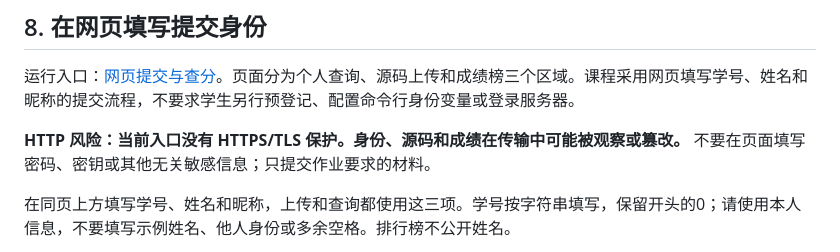
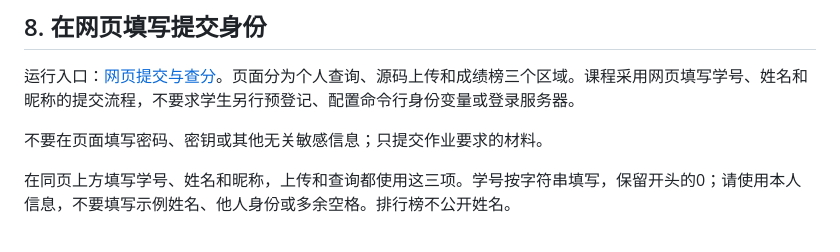
Before and after one commit to ZeroGen-Lab/ML-Assignment-1, a Markdown page: README.md, the part around the change. GitHub-like rendering.

Commit message:
docs: trim transport note in identity section
Co-Authored-By: Claude Opus 5.5 <noreply@anthropic.com>

```diff
--- a/README.md
+++ b/README.md
@@ -169,7 +169,7 @@ src/assignment.cpp
 
 运行入口：[网页提交与查分](http://120.55.190.84:18080/leaderboard)。页面分为个人查询、源码上传和成绩榜三个区域。课程采用网页填写学号、姓名和昵称的提交流程，不要求学生另行预登记、配置命令行身份变量或登录服务器。
 
-**HTTP 风险：当前入口没有 HTTPS/TLS 保护。身份、源码和成绩在传输中可能被观察或篡改。** 不要在页面填写密码、密钥或其他无关敏感信息；只提交作业要求的材料。
+不要在页面填写密码、密钥或其他无关敏感信息；只提交作业要求的材料。
 
 在同页上方填写学号、姓名和昵称，上传和查询都使用这三项。学号按字符串填写，保留开头的0；请使用本人信息，不要填写示例姓名、他人身份或多余空格。排行榜不公开姓名。
 
```
